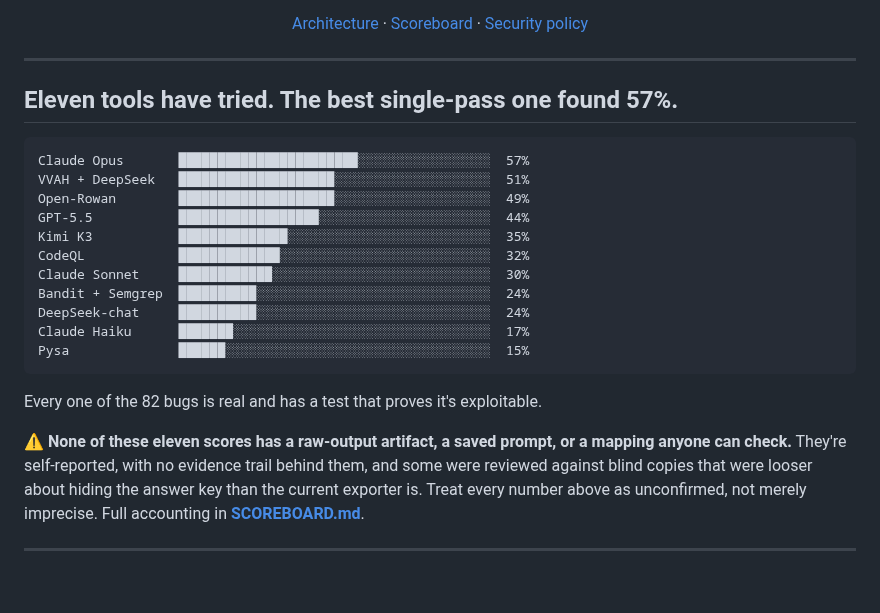
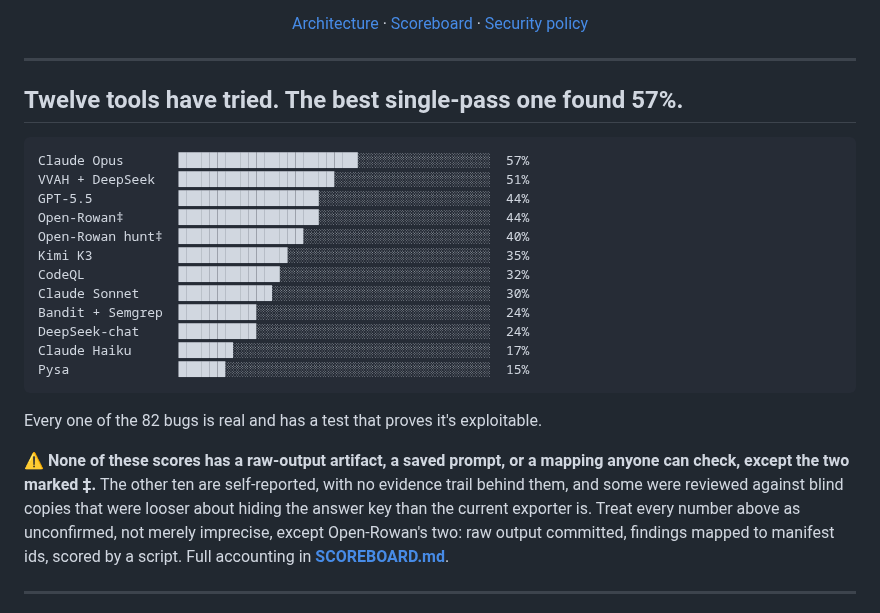
Before and after one commit to hedgerow-dev/langfail, a Markdown page: README.md, the part around the change. Drawn GitHub-style; blank space fills up the shorter version.

````diff
--- a/README.md
+++ b/README.md
@@ -21,13 +21,14 @@ code review.**
 
 ---
 
-## Eleven tools have tried. The best single-pass one found 57%.
+## Twelve tools have tried. The best single-pass one found 57%.
 
 ```
 Claude Opus       ███████████████████████░░░░░░░░░░░░░░░░░  57%
 VVAH + DeepSeek   ████████████████████░░░░░░░░░░░░░░░░░░░░  51%
-Open-Rowan        ████████████████████░░░░░░░░░░░░░░░░░░░░  49%
 GPT-5.5           ██████████████████░░░░░░░░░░░░░░░░░░░░░░  44%
+Open-Rowan‡       ██████████████████░░░░░░░░░░░░░░░░░░░░░░  44%
+Open-Rowan hunt‡  ████████████████░░░░░░░░░░░░░░░░░░░░░░░░  40%
 Kimi K3           ██████████████░░░░░░░░░░░░░░░░░░░░░░░░░░  35%
 CodeQL            █████████████░░░░░░░░░░░░░░░░░░░░░░░░░░░  32%
 Claude Sonnet     ████████████░░░░░░░░░░░░░░░░░░░░░░░░░░░░  30%
@@ -39,11 +40,13 @@ Pysa              ██████░░░░░░░░░░░░░░
 
 Every one of the 82 bugs is real and has a test that proves it's exploitable.
 
-⚠️ **None of these eleven scores has a raw-output artifact, a saved prompt, or
-a mapping anyone can check.** They're self-reported, with no evidence trail
-behind them, and some were reviewed against blind copies that were looser
-about hiding the answer key than the current exporter is. Treat every number
-above as unconfirmed, not merely imprecise. Full accounting in
+⚠️ **None of these scores has a raw-output artifact, a saved prompt, or
+a mapping anyone can check, except the two marked ‡.** The other ten are
+self-reported, with no evidence trail behind them, and some were reviewed
+against blind copies that were looser about hiding the answer key than the
+current exporter is. Treat every number above as unconfirmed, not merely
+imprecise, except Open-Rowan's two: raw output committed, findings mapped to
+manifest ids, scored by a script. Full accounting in
 [**SCOREBOARD.md**](SCOREBOARD.md).
 
 ---
````
Also changed, not shown: SCOREBOARD.md (+42 -30 lines).
